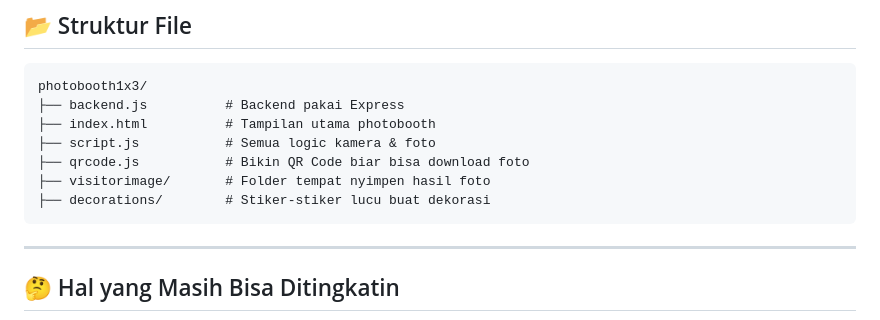
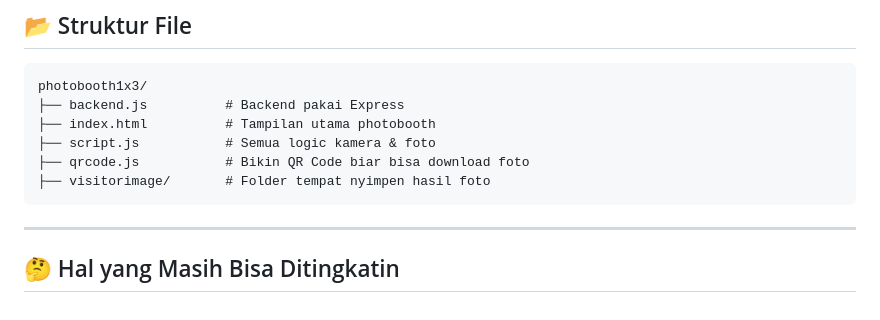
Before and after one commit to hilmanXcode/photobooth1x3, a Markdown page: README.md, the part around the change. GitHub-like rendering.

````diff
--- a/README.md
+++ b/README.md
@@ -65,7 +65,6 @@ photobooth1x3/
 ├── script.js           # Semua logic kamera & foto
 ├── qrcode.js           # Bikin QR Code biar bisa download foto
 ├── visitorimage/       # Folder tempat nyimpen hasil foto
-├── decorations/        # Stiker-stiker lucu buat dekorasi
 ```
 
 ---
````
